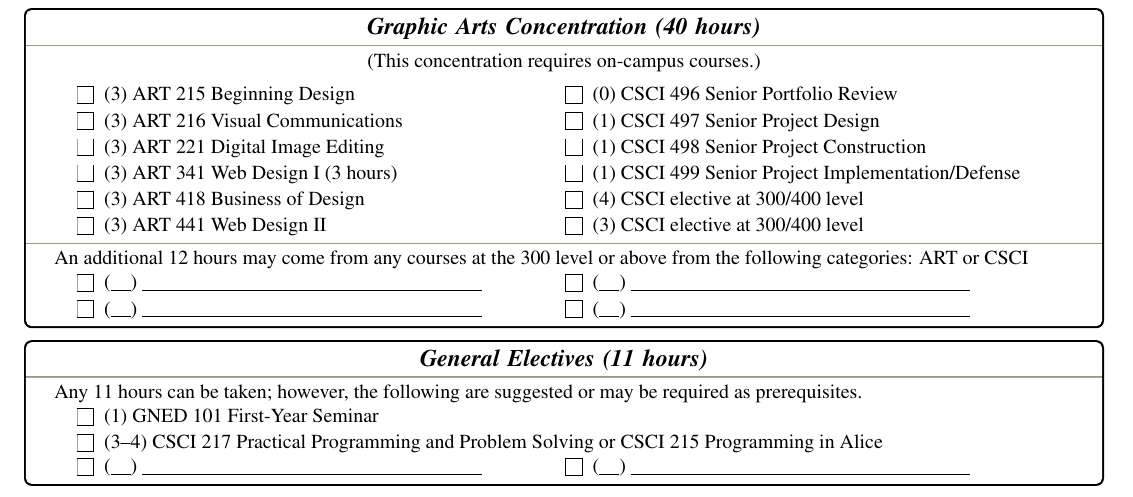
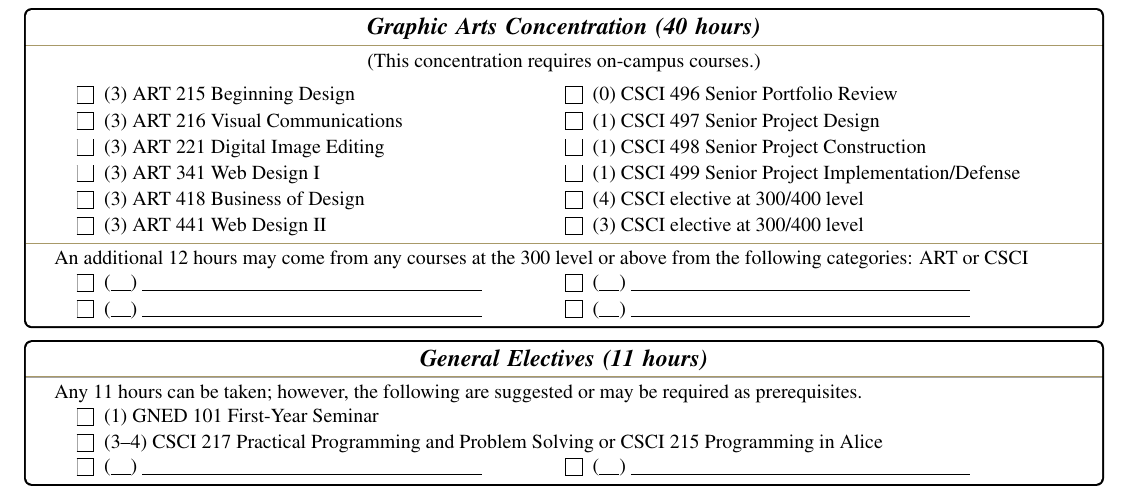
Before and after one commit to csu-cs/CSU-CS-Information-Packet, a LaTeX document (CS_Packet.tex, which reads programs/AppliedComp_GraphicArts.tex): part of page 6 of 22, cut so that both start at the same text. Compiled offline with pdfLaTeX.

Commit message:
Update AppliedComp_GraphicArts.tex
Removed the single "(3 hours)" on the checklists.

```diff
--- a/programs/AppliedComp_GraphicArts.tex
+++ b/programs/AppliedComp_GraphicArts.tex
@@ -57,7 +54,7 @@ Geology, or Physics.
 	\item (3) ART 216 Visual Communications
 	\item (3) ART 221 Digital Image Editing
 	%\item (3) ART 318 Advertising Design
-	\item (3) ART 341 Web Design I (3 hours)
+	\item (3) ART 341 Web Design I
 	\item (3) ART 418 Business of Design
 	\item (3) ART 441 Web Design II
 \end{minipage}
```
Also changed, not shown: programs/AppliedComp_GraphicArts.tex (3 more changed lines).
